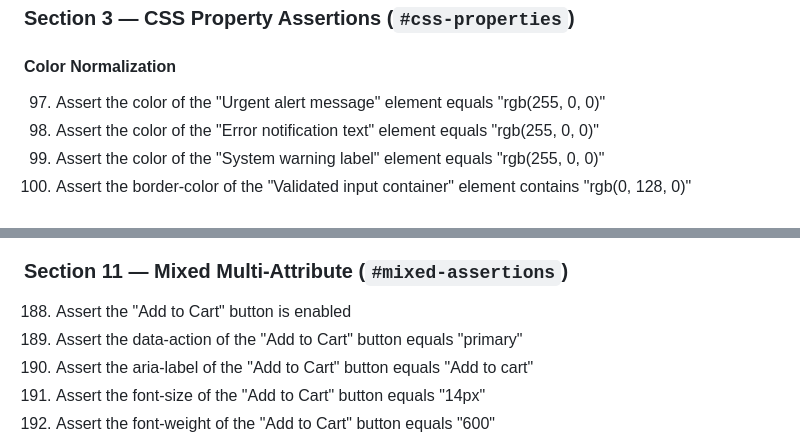
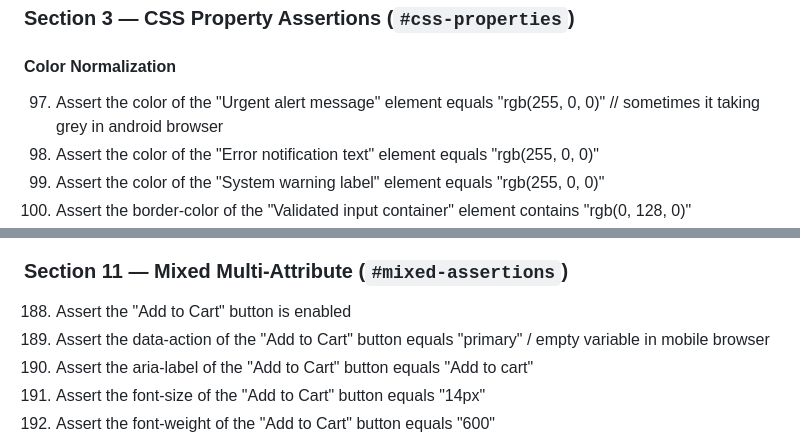
Before and after one commit to sahilrlambdatest/lt-qa-html-fixtures, a Markdown page: e2e-test-steps.md, 2 parts joined by grey strips. GitHub-like rendering.

```diff
--- a/e2e-test-steps.md
+++ b/e2e-test-steps.md
@@ -173,7 +173,7 @@
 
 #### Color Normalization
 
-97. Assert the color of the "Urgent alert message" element equals "rgb(255, 0, 0)"
+97. Assert the color of the "Urgent alert message" element equals "rgb(255, 0, 0)"       // sometimes it taking grey in android browser
 98. Assert the color of the "Error notification text" element equals "rgb(255, 0, 0)"
 99. Assert the color of the "System warning label" element equals "rgb(255, 0, 0)"
 100. Assert the border-color of the "Validated input container" element contains "rgb(0, 128, 0)"
@@ -332,7 +332,7 @@
 ### Section 11 — Mixed Multi-Attribute (`#mixed-assertions`)
 
 188. Assert the "Add to Cart" button is enabled
-189. Assert the data-action of the "Add to Cart" button equals "primary"
+189. Assert the data-action of the "Add to Cart" button equals "primary"           / empty variable in mobile browser
 190. Assert the aria-label of the "Add to Cart" button equals "Add to cart"
 191. Assert the font-size of the "Add to Cart" button equals "14px"
 192. Assert the font-weight of the "Add to Cart" button equals "600"
```
Also changed, not shown: other parts of e2e-test-steps.md (+8 -8 lines).
